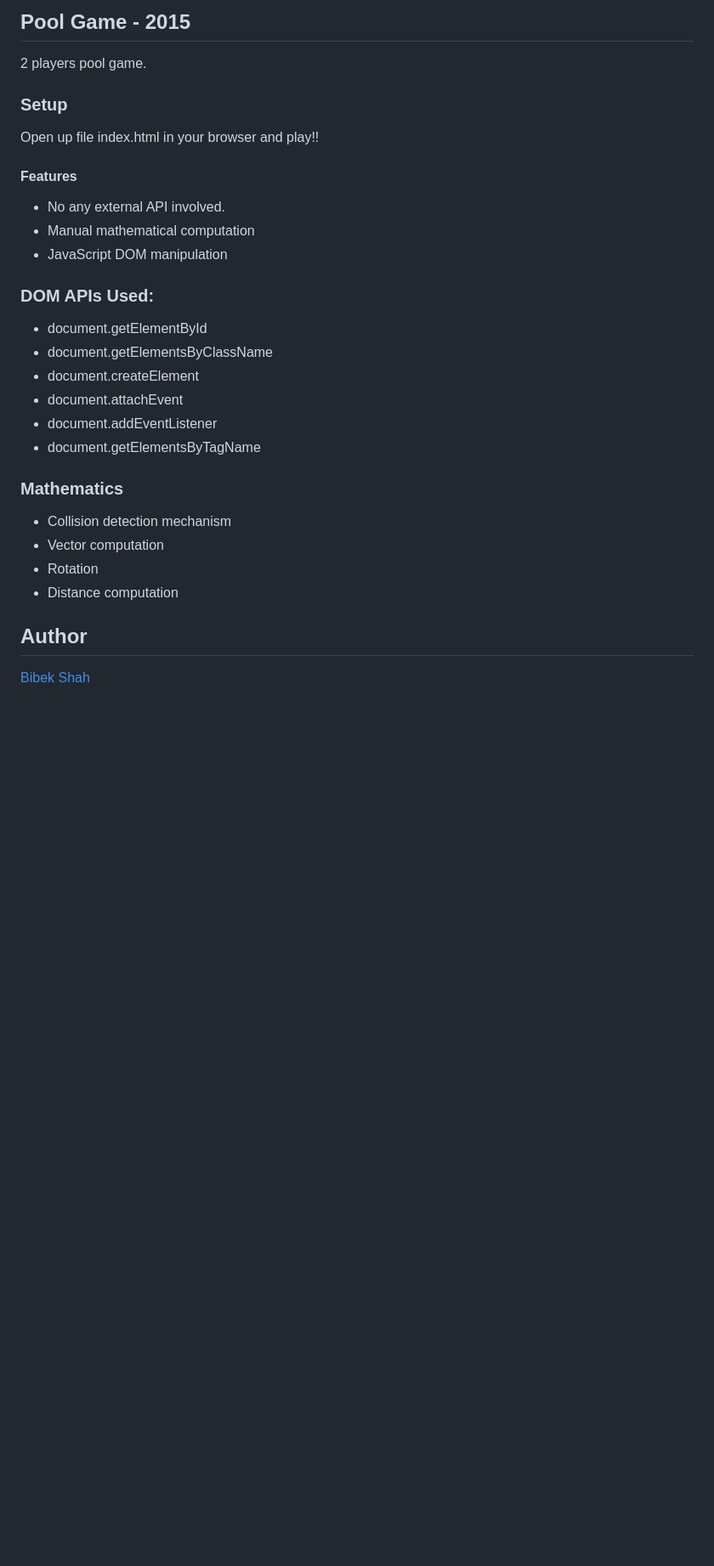
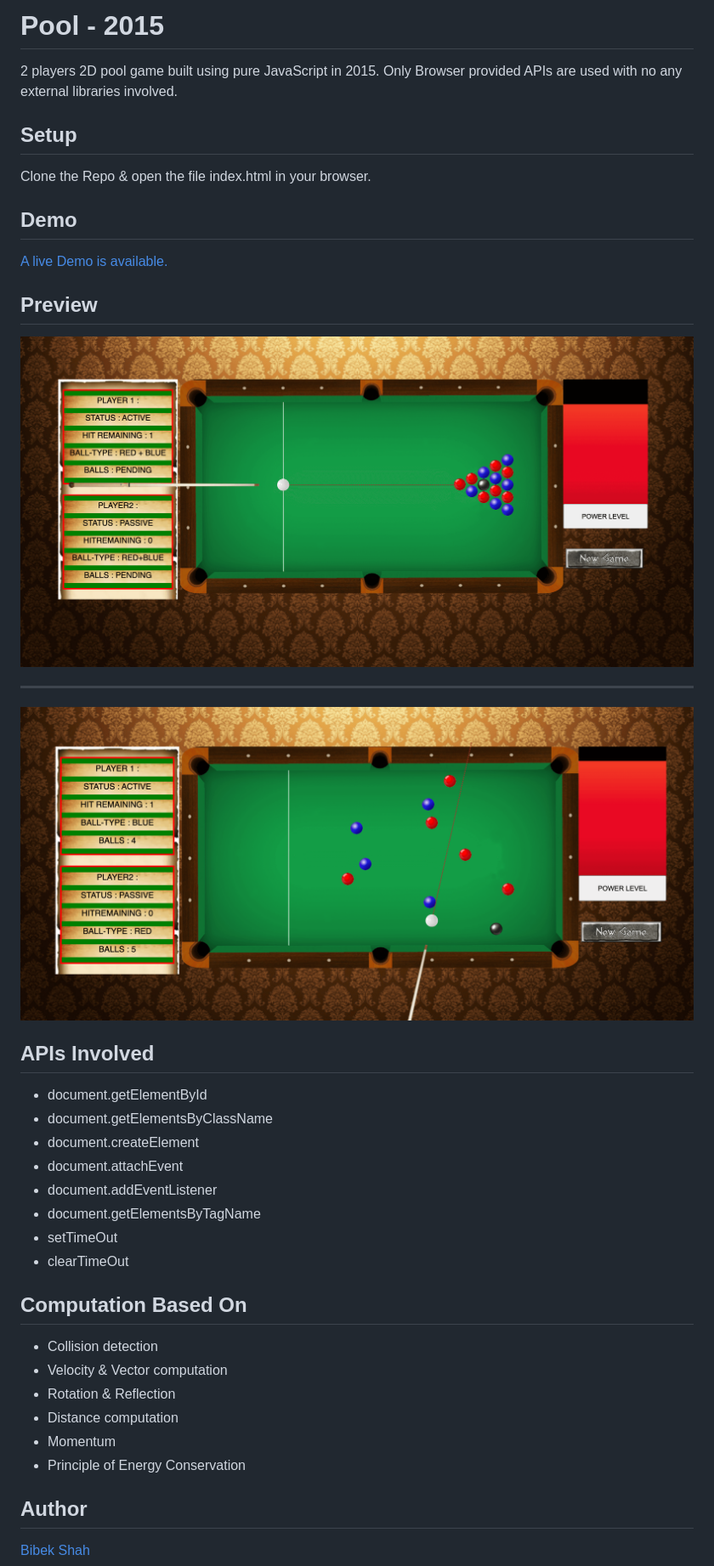
Before and after one commit to BibekShah09/javascript-pool-2015, a Markdown page: Readme.md, the part around the change. Shown: that part at 85% size. GitHub-like rendering; pictures changed too: images/game-preview-1.png (added), images/game-preview-2.png (added); blank space fills up the shorter version.

Commit message:
Game preview included

```diff
--- a/Readme.md
+++ b/Readme.md
@@ -1,27 +1,35 @@
-## Pool Game - 2015
-2 players pool game.
+# Pool - 2015
+2 players 2D pool game built using pure JavaScript in 2015.
+Only Browser provided APIs are used with no any external libraries involved.
 
-### Setup
-Open up file index.html in your browser and play!!
+## Setup
+Clone the Repo & open the file index.html in your browser.
 
-#### Features
-* No any external API involved.
-* Manual mathematical computation
-* JavaScript DOM manipulation
+## Demo
+[A live Demo is available.](https://bibekshah09.github.io/javascript-pool-2015/)
 
-### DOM APIs Used:
+## Preview
+<img src='images/game-preview-1.png' alt='game-preview1'/>
+<hr />
+<img src='images/game-preview-2.png' alt='game-preview2'/>
+
+## APIs Involved
  * document.getElementById
  * document.getElementsByClassName
  * document.createElement
  * document.attachEvent
  * document.addEventListener
  * document.getElementsByTagName
+ * setTimeOut
+ * clearTimeOut
 
-### Mathematics
- * Collision detection mechanism
- * Vector computation
- * Rotation
+## Computation Based On
+ * Collision detection
+ * Velocity & Vector computation
+ * Rotation & Reflection
  * Distance computation
+ * Momentum
+ * Principle of Energy Conservation
 
 ## Author
 [Bibek Shah](https://github.com/BibekShah09)
```
